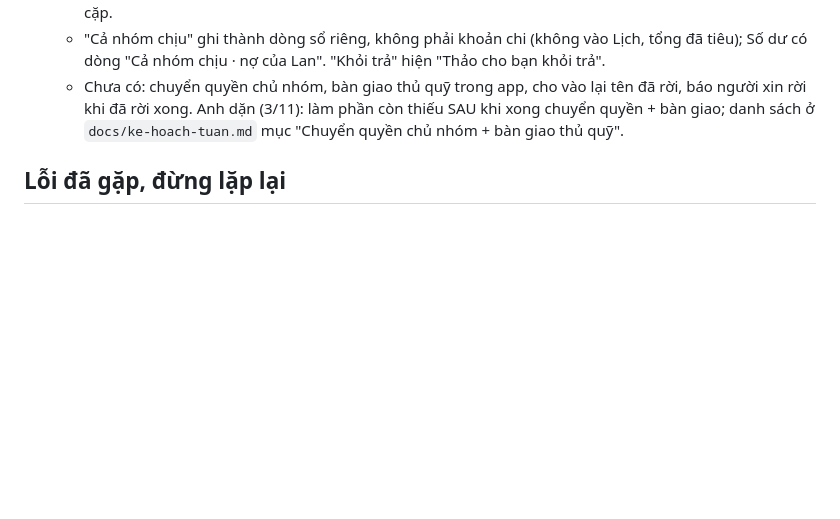
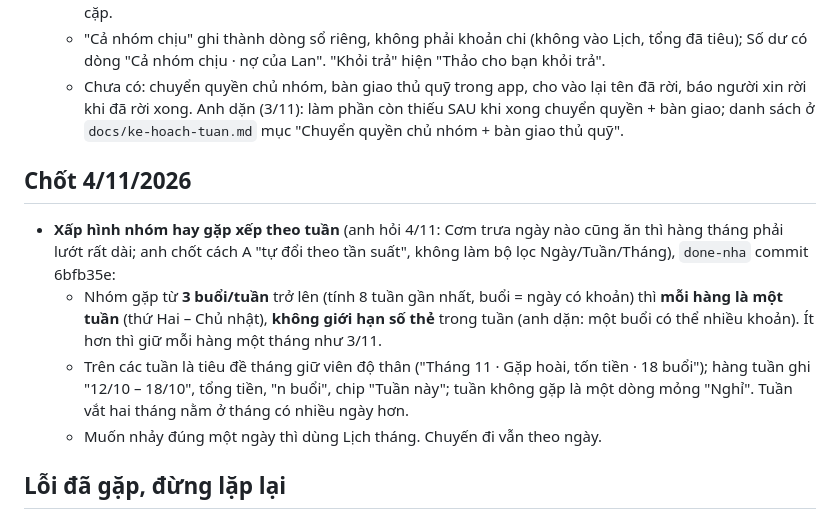
Before and after one commit to khang14052004-dev/so-no, a Markdown page: CLAUDE.md, the part around the change. GitHub-like rendering; blank space fills up the shorter version.

Commit message:
CLAUDE.md: Xấp hình nhóm hay gặp xếp theo tuần
Co-Authored-By: Claude Opus 5.5 <noreply@anthropic.com>
Claude-Session: https://claude.ai/code/session_01QPYacbTrtwYSEmg7maMe3m

```diff
--- a/CLAUDE.md
+++ b/CLAUDE.md
@@ -347,6 +347,12 @@ Giao diện:
   - "Cả nhóm chịu" ghi thành dòng sổ riêng, không phải khoản chi (không vào Lịch, tổng đã tiêu); Số dư có dòng "Cả nhóm chịu · nợ của Lan". "Khỏi trả" hiện "Thảo cho bạn khỏi trả".
   - Chưa có: chuyển quyền chủ nhóm, bàn giao thủ quỹ trong app, cho vào lại tên đã rời, báo người xin rời khi đã rời xong. Anh dặn (3/11): làm phần còn thiếu SAU khi xong chuyển quyền + bàn giao; danh sách ở `docs/ke-hoach-tuan.md` mục "Chuyển quyền chủ nhóm + bàn giao thủ quỹ".
 
+## Chốt 4/11/2026
+- **Xấp hình nhóm hay gặp xếp theo tuần** (anh hỏi 4/11: Cơm trưa ngày nào cũng ăn thì hàng tháng phải lướt rất dài; anh chốt cách A "tự đổi theo tần suất", không làm bộ lọc Ngày/Tuần/Tháng), `done-nha` commit 6bfb35e:
+  - Nhóm gặp từ **3 buổi/tuần** trở lên (tính 8 tuần gần nhất, buổi = ngày có khoản) thì **mỗi hàng là một tuần** (thứ Hai – Chủ nhật), **không giới hạn số thẻ** trong tuần (anh dặn: một buổi có thể nhiều khoản). Ít hơn thì giữ mỗi hàng một tháng như 3/11.
+  - Trên các tuần là tiêu đề tháng giữ viên độ thân ("Tháng 11 · Gặp hoài, tốn tiền · 18 buổi"); hàng tuần ghi "12/10 – 18/10", tổng tiền, "n buổi", chip "Tuần này"; tuần không gặp là một dòng mỏng "Nghỉ". Tuần vắt hai tháng nằm ở tháng có nhiều ngày hơn.
+  - Muốn nhảy đúng một ngày thì dùng Lịch tháng. Chuyến đi vẫn theo ngày.
+
 ## Lỗi đã gặp, đừng lặp lại
 - Biểu tượng Android (maskable): đừng đoán phần máy hiện ra. 2/11 em ghi "Samsung hiện 66%" mà chưa đo; ảnh chụp S24 3/11 cho thấy 87%, mặt khỉ ra nhỏ. Đo bằng cách khớp ảnh chụp màn hình chính với bản maskable ở nhiều mức cắt, rồi mới chỉnh.
 - SQL: so sánh `=`/`<>` với cột có thể NULL (vd thủ quỹ của nhóm không quỹ) ra NULL, `if not (...)` thành không chặn: lọt quyền (bắt được 2/11). Dùng `is distinct from` / `is not distinct from` và viết kiểm tra cho nhóm không quỹ. Ngược lại cũng lọt: `my_member(...) is distinct from thủ quỹ` với cả hai NULL ra false, nên người NGOÀI nhóm gọi được `set_fund_delegate`, `request_handover` trên nhóm không quỹ (bắt được 3/11). Luôn chặn `v_me is null` trước.
```
